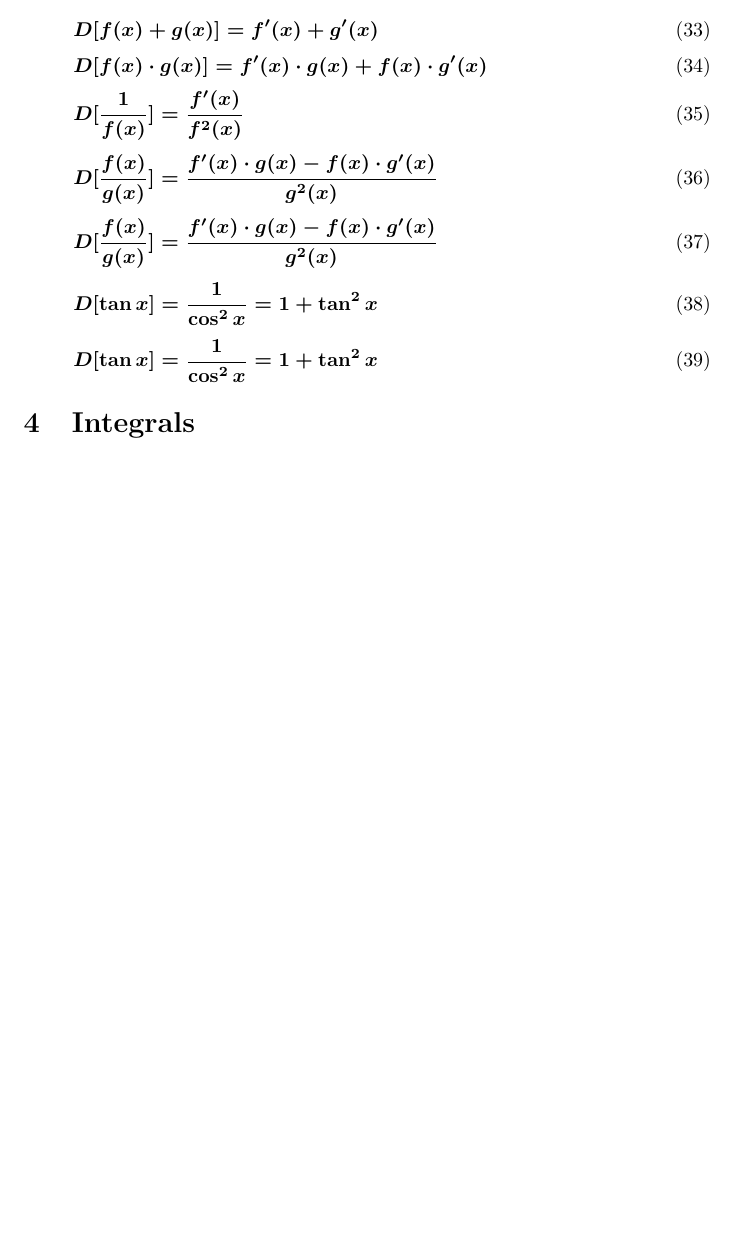
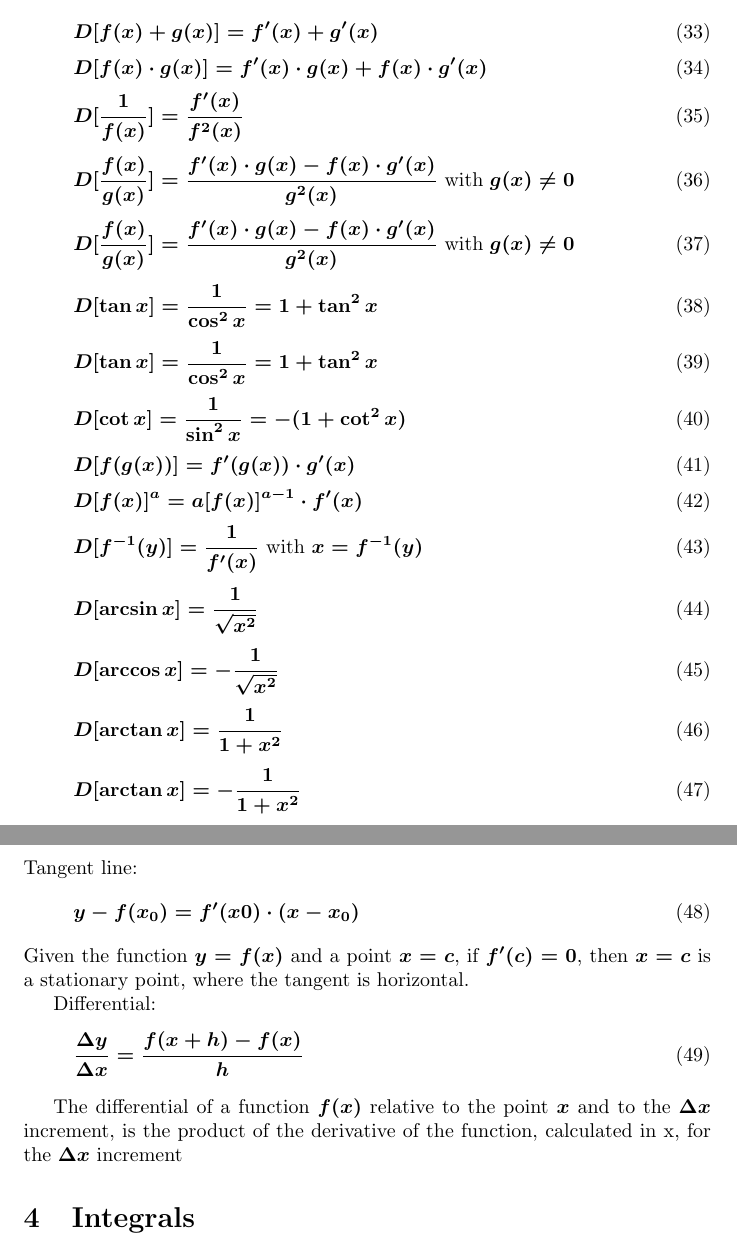
Before and after one commit to adryzz/math-shit, a LaTeX document (main.tex): part of page 3 of 3 before the commit and two parts of pages 3 and 4 of 4 after it, the two joined at a grey line, cut so that both start at the same text, the shorter picture padded with empty space. Compiled offline with pdfLaTeX.

Commit message:
add more shit with derivatives

```diff
--- a/main.tex
+++ b/main.tex
@@ -150,10 +150,10 @@ D [f(x)\cdot g(x)] = f'(x) \cdot g(x) + f(x) \cdot g'(x)
 D [\frac{1}{f(x)}] = \frac{f'(x)}{f^2(x)}
 \end{equation}
 \begin{equation}
-D [\frac{f(x)}{g(x)}] = \frac{f'(x) \cdot g(x) - f(x) \cdot g'(x)}{g^2(x)}
+D [\frac{f(x)}{g(x)}] = \frac{f'(x) \cdot g(x) - f(x) \cdot g'(x)}{g^2(x)} \textnormal{ with } g(x) \neq 0
 \end{equation}
 \begin{equation}
-D [\frac{f(x)}{g(x)}] = \frac{f'(x) \cdot g(x) - f(x) \cdot g'(x)}{g^2(x)}
+D [\frac{f(x)}{g(x)}] = \frac{f'(x) \cdot g(x) - f(x) \cdot g'(x)}{g^2(x)} \textnormal{ with } g(x) \neq 0
 \end{equation}
 \begin{equation}
 D [\tan{x}] = \frac{1}{\cos^2{x}} = 1 + \tan^2{x}
@@ -161,7 +161,42 @@ D [\tan{x}] = \frac{1}{\cos^2{x}} = 1 + \tan^2{x}
 \begin{equation}
 D [\tan{x}] = \frac{1}{\cos^2{x}} = 1 + \tan^2{x}
 \end{equation}
+\begin{equation}
+D [\cot{x}] = \frac{1}{\sin^2{x}} = -(1 + \cot^2{x})
+\end{equation}
+\begin{equation}
+D [f(g(x))] = f'(g(x))\cdot g'(x)
+\end{equation}
+\begin{equation}
+D [f(x)]^a = a[f(x)]^{a-1}\cdot f'(x)
+\end{equation}
+\begin{equation}
+D [f^{-1}(y)] = \frac{1}{f'(x)} \textnormal{ with } x = f^{-1}(y)
+\end{equation}
+\begin{equation}
+D [\arcsin{x}] = \frac{1}{\sqrt{\-x^2}}
+\end{equation}
+\begin{equation}
+D [\arccos{x}] = -\frac{1}{\sqrt{\-x^2}}
+\end{equation}
+\begin{equation}
+D [\arctan{x}] = \frac{1}{1+x^2}
+\end{equation}
+\begin{equation}
+D [\arctan{x}] = -\frac{1}{1+x^2}
+\end{equation}
+Tangent line:
+\begin{equation}
+y - f(x_0) = f'(x0)\cdot (x - x_0)
+\end{equation}
+Given the function $y = f(x)$ and a point $x = c$, if $f'(c) = 0$, then $x = c$ is a stationary point, where the tangent is horizontal.
 
+Differential:
+\begin{equation}
+\frac{\Delta y}{\Delta x} = \frac{f(x+h)-f(x)}{h}
+\end{equation}
+
+The differential of a function $f(x)$ relative to the point $x$ and to the $\Delta x$ increment, is the product of the derivative of the function, calculated in x, for the $\Delta x$ increment
 \section{Integrals}
 
 \begin{equation}
```
